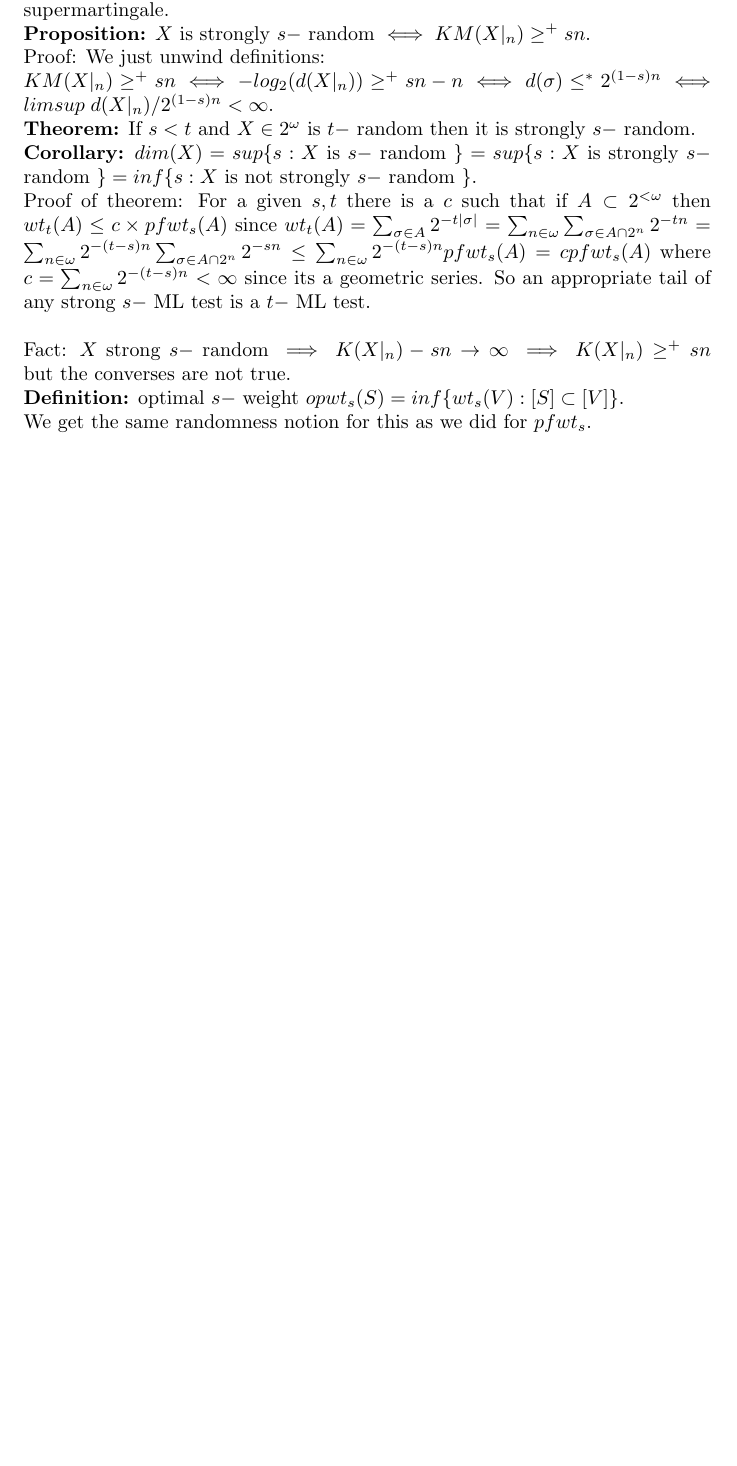
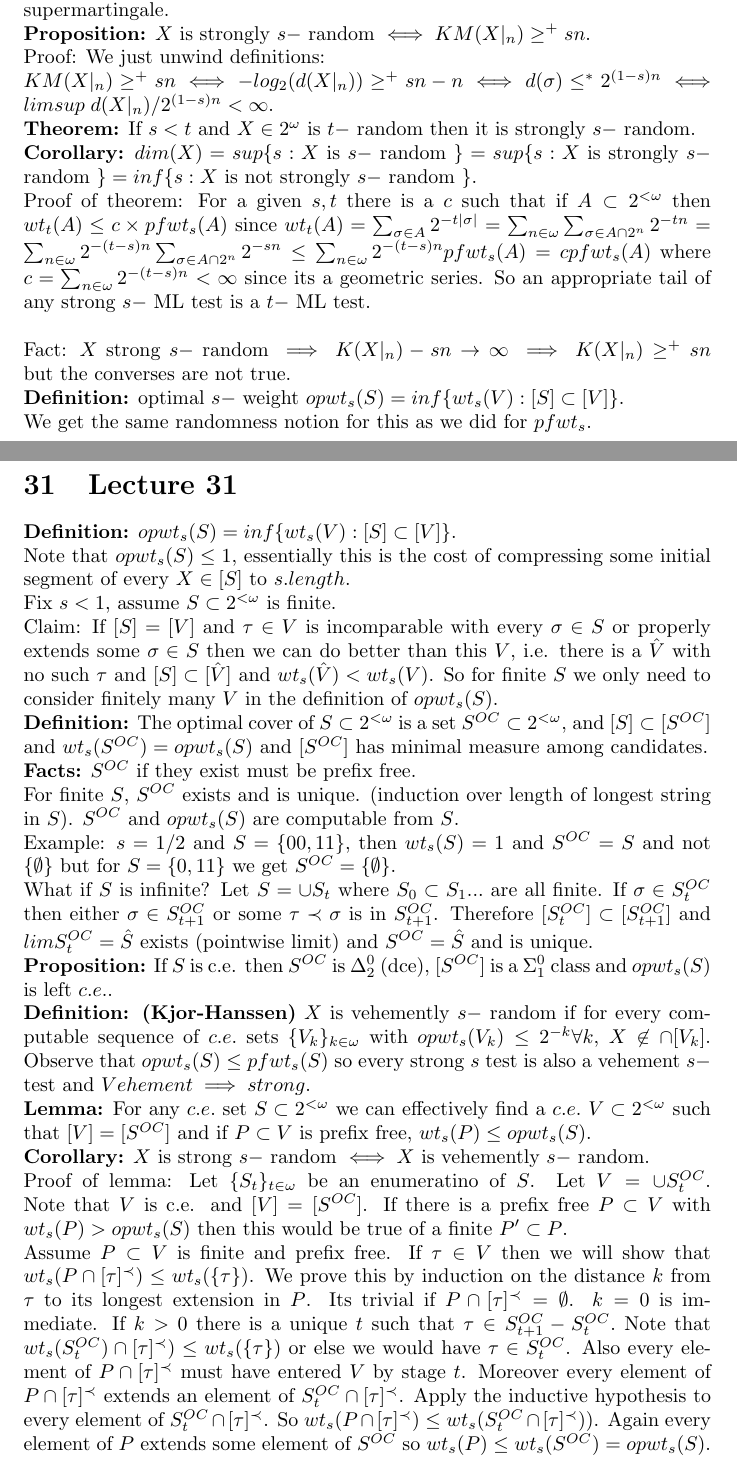
Before and after one commit to KarthiksNumbersBlog/Math873_Fall2022, a LaTeX document (Randomness and Computability.tex): part of page 33 of 33 before the commit and two parts of pages 33 and 34 of 34 after it, the two joined at a grey line, cut so that both start at the same text, the shorter picture padded with empty space. Compiled offline with pdfLaTeX.

Commit message:
Lecture 31

```diff
--- a/Randomness and Computability.tex
+++ b/Randomness and Computability.tex
@@ -657,4 +657,22 @@ By the coding theorem $\exists c, \forall n P_M(n) <2^c 2^{-K(n)}$. Let $S_{n,d}
   Fact: $X $ strong $s-$ random $\implies K(X|_n) - sn \to \infty  \implies K(X|_n ) \geq^+ sn$ but the converses are not true. \\
   \textbf{Definition:} optimal $s-$ weight $opwt_s(S) = inf \{wt_s(V) : [S]\subset [V]\}$.\\
   We get the same randomness notion for this as we did for $pfwt_s$.
+  \newpage
+  \section{Lecture 31}
+  \textbf{Definition:} $opwt_s(S) = inf \{wt_s(V) : [S] \subset [V]\}$.
+  \\ Note that $opwt_s(S) \leq 1$, essentially this is the cost of compressing some initial segment of every $X \in [S]$ to $s. length$.\\
+  Fix $s< 1$, assume $S\subset 2^{<\omega}$ is finite. \\
+  Claim: If $[S] = [V]$ and $\tau \in V$ is incomparable with every $\sigma \in S$ or properly extends some $\sigma\in S$ then we can do better than this $V$, i.e. there is a $\hat V $ with no such $\tau$ and $[S] \subset [\hat  V]$ and $wt_s(\hat V )< wt_s(V)$. So for finite $S$ we only need to consider finitely many $V$ in the definition of $opwt_s(S)$. \\
+  \textbf{Definition:} The optimal cover of $S \subset 2^{<\omega}$ is a set $S^{OC}\subset 2^{<\omega}$, and $[S] \subset [S^{OC}]$ and $wt_s(S^{OC}) = opwt_s(S)$ and $[S^{OC}]$ has minimal measure among candidates. \\
+  \textbf{Facts:} $S^{OC}$ if they exist must be prefix free. \\For finite $S$, $S^{OC}$ exists and is unique. (induction over length of longest string in $S$).
+  $S^{OC}$ and $opwt_s(S)$ are computable from $S$.\\
+  Example: $s=1/2$ and $S = \{00,11\}$, then $wt_s(S) = 1$ and $S^{OC} = S$ and not $\{\emptyset\}$ but for $S = \{0,11\}$ we get $S^{OC} = \{\emptyset\}$.\\
+  What if $S$ is infinite? Let $S = \cup S_t$ where $S_0 \subset S_1 ...$ are all finite. If $\sigma \in S_t^{OC}$ then either $\sigma \in S^{OC}_{t+1}$ or some $\tau \prec \sigma$ is in $S^{OC}_{t+1}$. Therefore $[S_t^{OC}] \subset [S_{t+1}^{OC}]$ and $lim S_t^{OC} = \hat S$ exists (pointwise limit) and $S^{OC} = \hat {S}$ and is unique.\\
+  \textbf{Proposition:} If $S$ is c.e. then $S^{OC}$ is $\Delta^0_2$ (dce), $[S^{OC}]$ is a $\Sigma^0_1$ class and $opwt_s(S)$ is left $c.e.$.\\
+  \textbf{Definition: (Kjor-Hanssen)} $X$ is vehemently $s-$ random if for every computable sequence of $c.e.$ sets $\{V_k\}_{k \in \omega}$ with $opwt_s(V_k) \leq 2^{-k} \forall k$, $X \not \in \cap [V_k]$.
+  Observe that $opwt_s(S) \leq pfwt_s(S)$ so every strong $s$ test is also a vehement $s-$ test and $Vehement \implies strong$.\\
+  \textbf{Lemma:} For any $c.e.$ set $S \subset 2^{< \omega}$ we can effectively find a $c.e.$ $V \subset 2^{< \omega}$ such that $[V] = [S^{OC}]$ and if $P \subset V$ is prefix free, $wt_s(P) \leq opwt_s(S)$. \\
+  \textbf{Corollary:} $X$ is strong $s-$ random $\iff X$ is vehemently $s-$ random. \\
+  Proof of lemma: Let $\{S_t\}_{t \in \omega}$ be an enumeratino of $S$. Let $V = \cup S_t^{OC}$. Note that $V$ is c.e. and $[V] = [S^{OC}]$. If there is a prefix free $P \subset V$ with $wt_s(P) > opwt_s(S)$ then this would be true of a finite $P' \subset P$.\\
+   Assume $P \subset V$ is finite and prefix free. If $\tau \in V$ then we will show that $wt_s(P \cap [\tau]^\prec) \leq wt_s(\{\tau\})$. We prove this by induction on the distance $k$ from $\tau$ to its longest extension  in $P$. Its trivial if $P \cap [\tau]^\prec = \emptyset$. $k=0$ is immediate. If $k>0$ there is a unique $t$ such that $\tau \in S^{OC}_{t+1} - S_t^{OC}.$ Note that $wt_s(S_t^{OC})\cap [\tau]^\prec )\leq wt_s(\{\tau\})$ or else we would have $\tau \in S_t^{OC}$.  Also every element of $P \cap [\tau]^\prec$ must have entered $V$ by stage $t$. Moreover every element of $P \cap [\tau]^\prec$ extends an element of $S_t^{OC} \cap [\tau]^\prec$. Apply the inductive hypothesis to every element of $S_t^{OC} \cap [\tau]^\prec$. So $wt_s(P \cap [\tau]^\prec) \leq wt_s(S_t^{OC}\cap [\tau]^\prec))$. Again every element of $P$ extends some element of $S^{OC}$ so $wt_s(P) \leq wt_s(S^{OC}) = opwt_s(S)$.
     \end{document}
```
Also changed, not shown: Randomness and Computability.pdf, 5 other files.
